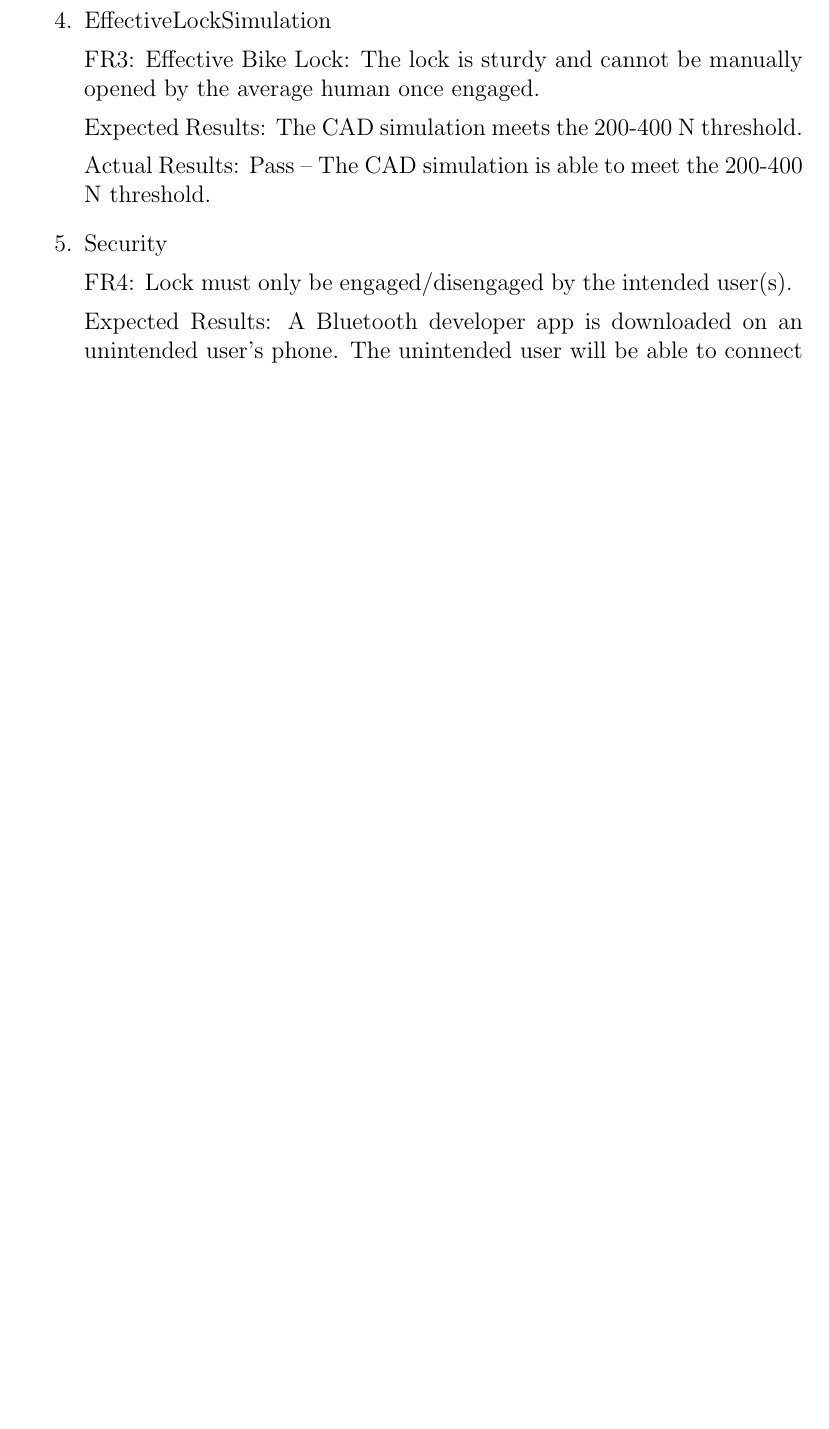
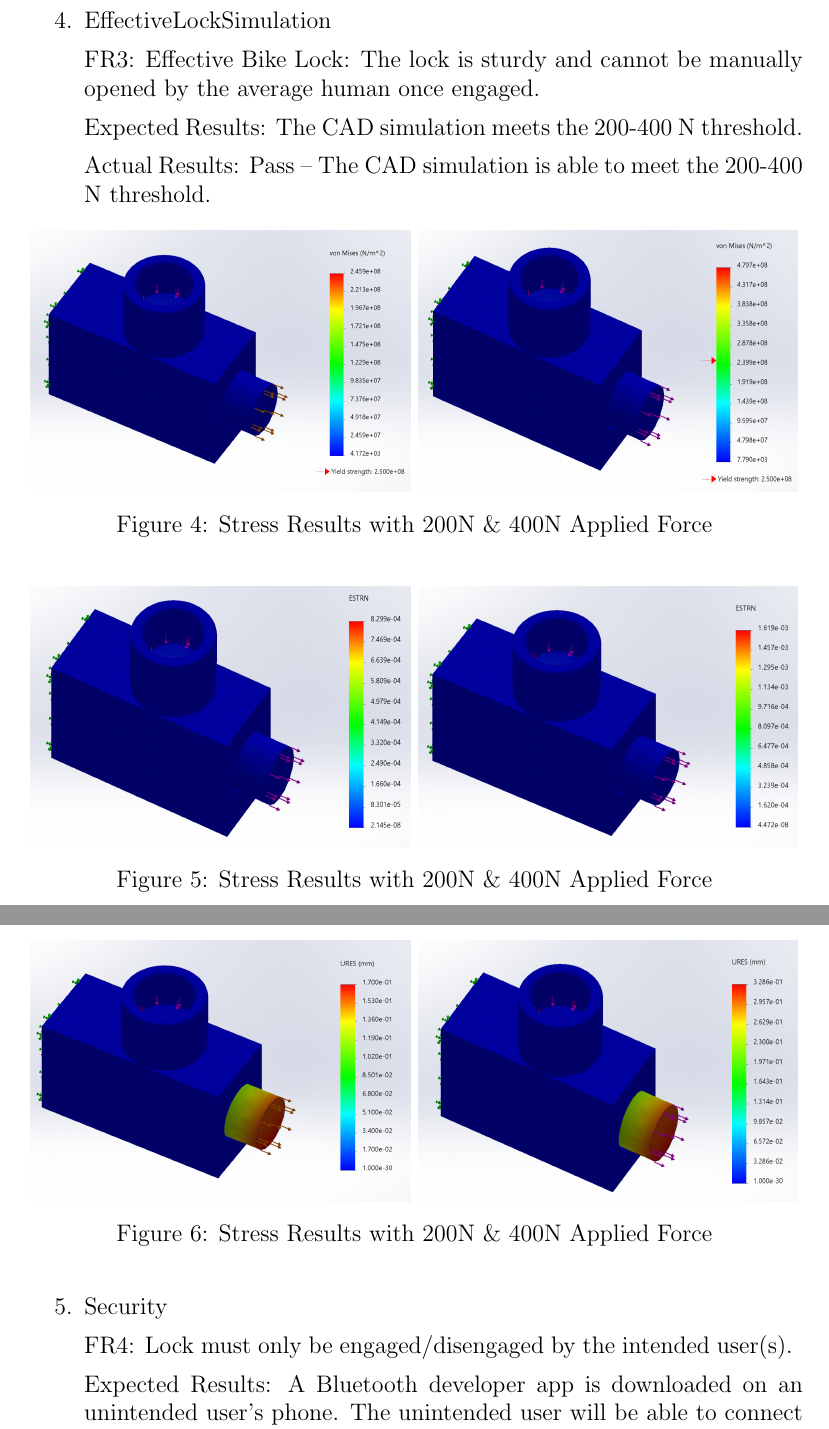
Before and after one commit to NevoAbigail/Capstone, a LaTeX document (docs/VnVReport/VnVReport.tex): part of page 9 of 23 before the commit and two parts of pages 9 and 10 of 24 after it, the two joined at a grey line, cut so that both start at the same text, the shorter picture padded with empty space. Compiled offline with pdfLaTeX.

Commit message:
added simulation
added CAD simulation images

```diff
--- a/docs/VnVReport/VnVReport.tex
+++ b/docs/VnVReport/VnVReport.tex
@@ -135,6 +135,30 @@ FR3: Effective Bike Lock: The lock is sturdy and cannot be manually opened by th
 Expected Results: The CAD simulation meets the 200-400 N threshold.
 
 Actual Results: Pass -- The CAD simulation is able to meet the 200-400 N threshold.
+
+\begin{figure}[h!]
+\centering
+\includegraphics[width=6.7cm]{stress1}
+\includegraphics[width=6.7cm]{stress2}
+\caption{Stress Results with 200N \& 400N Applied Force}
+\end{figure}
+
+\begin{figure}[h!]
+\centering
+\includegraphics[width=6.7cm]{strain1}
+\includegraphics[width=6.7cm]{strain2}
+\caption{Stress Results with 200N \& 400N Applied Force}
+\end{figure}
+
+\begin{figure}[h!]
+\centering
+\includegraphics[width=6.7cm]{displacement1}
+\includegraphics[width=6.7cm]{displacement2}
+\caption{Stress Results with 200N \& 400N Applied Force}
+\end{figure}
+
+~\newpage
+
 
 \item{Security
 
```
Also changed, not shown: docs/VnVReport/VnVReport.pdf, docs/VnVReport/displacement1.png (added), docs/VnVReport/displacement2.png (added), docs/VnVReport/strain1.png (added), docs/VnVReport/strain2.png (added), docs/VnVReport/stress1.png (added), docs/VnVReport/stress2.png (added), docs/VnVReport/VnVReport.tex (2 more changed lines).
